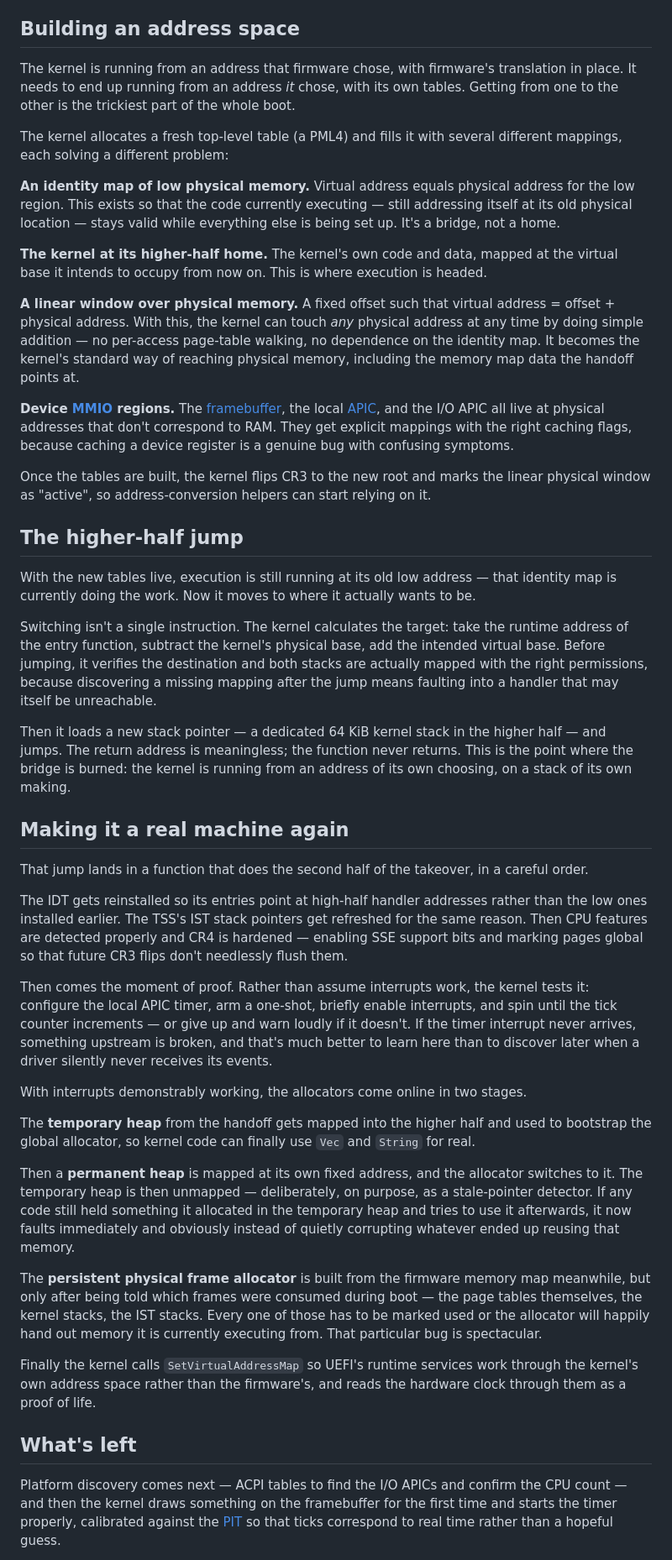
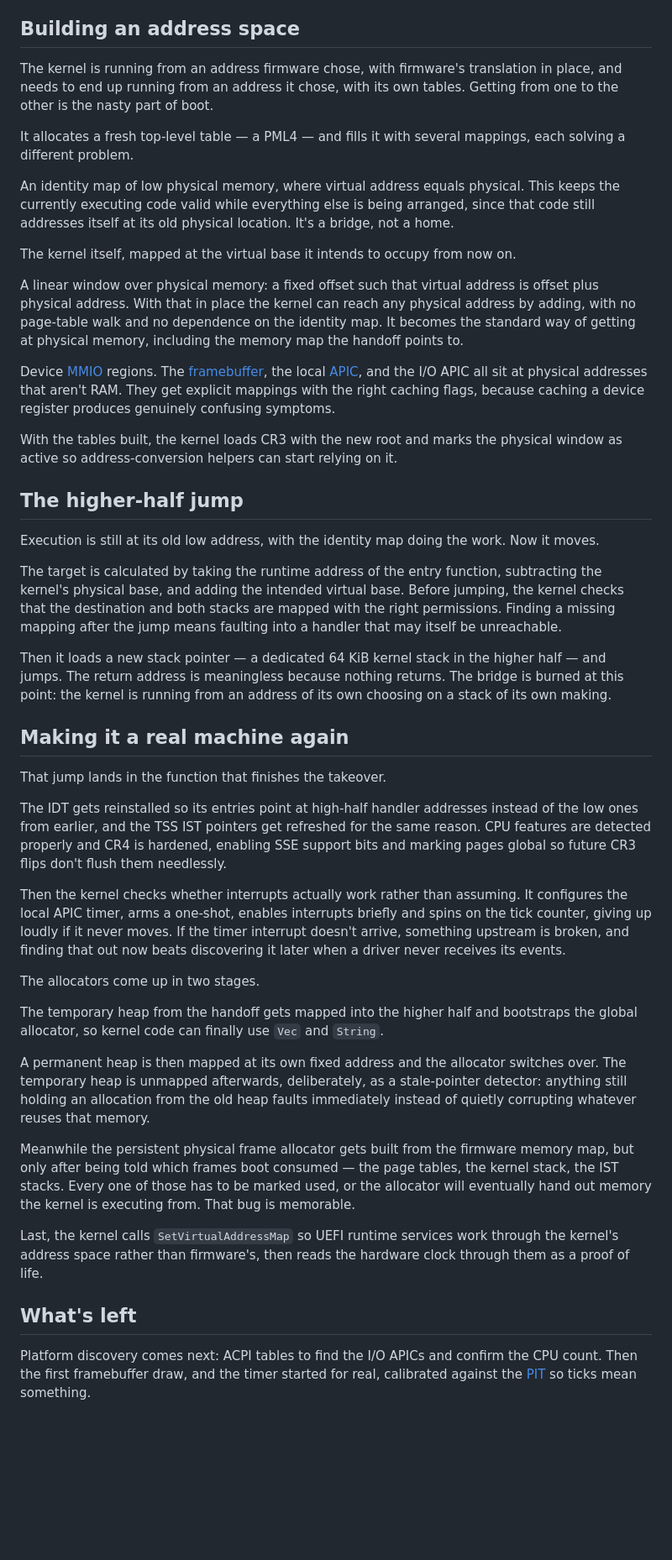
Before and after one commit to emilf/emilf.github.io, a Markdown page: src/blog/theseusos-part-2-the-other-side.md, the part around one of its changes. Shown at 84% size. Rendered like a GitHub page; blank space fills up the shorter version.

```diff
--- a/src/blog/theseusos-part-2-the-other-side.md
+++ b/src/blog/theseusos-part-2-the-other-side.md
@@ -53,47 +45,47 @@ Now the real work. UEFI left the CPU running with firmware's page tables, firmwa
 
 ## Building an address space
 
-The kernel is running from an address that firmware chose, with firmware's translation in place. It needs to end up running from an address *it* chose, with its own tables. Getting from one to the other is the trickiest part of the whole boot.
+The kernel is running from an address firmware chose, with firmware's translation in place, and needs to end up running from an address it chose, with its own tables. Getting from one to the other is the nasty part of boot.
 
-The kernel allocates a fresh top-level table (a PML4) and fills it with several different mappings, each solving a different problem:
+It allocates a fresh top-level table — a PML4 — and fills it with several mappings, each solving a different problem.
 
-**An identity map of low physical memory.** Virtual address equals physical address for the low region. This exists so that the code currently executing — still addressing itself at its old physical location — stays valid while everything else is being set up. It's a bridge, not a home.
+An identity map of low physical memory, where virtual address equals physical. This keeps the currently executing code valid while everything else is being arranged, since that code still addresses itself at its old physical location. It's a bridge, not a home.
 
-**The kernel at its higher-half home.** The kernel's own code and data, mapped at the virtual base it intends to occupy from now on. This is where execution is headed.
+The kernel itself, mapped at the virtual base it intends to occupy from now on.
 
-**A linear window over physical memory.** A fixed offset such that virtual address = offset + physical address. With this, the kernel can touch *any* physical address at any time by doing simple addition — no per-access page-table walking, no dependence on the identity map. It becomes the kernel's standard way of reaching physical memory, including the memory map data the handoff points at.
+A linear window over physical memory: a fixed offset such that virtual address is offset plus physical address. With that in place the kernel can reach any physical address by adding, with no page-table walk and no dependence on the identity map. It becomes the standard way of getting at physical memory, including the memory map the handoff points to.
 
-**Device [MMIO](https://en.wikipedia.org/wiki/Memory-mapped_I/O) regions.** The [framebuffer](https://en.wikipedia.org/wiki/Framebuffer), the local [APIC](https://en.wikipedia.org/wiki/Advanced_Programmable_Interrupt_Controller), and the I/O APIC all live at physical addresses that don't correspond to RAM. They get explicit mappings with the right caching flags, because caching a device register is a genuine bug with confusing symptoms.
+Device [MMIO](https://en.wikipedia.org/wiki/Memory-mapped_I/O) regions. The [framebuffer](https://en.wikipedia.org/wiki/Framebuffer), the local [APIC](https://en.wikipedia.org/wiki/Advanced_Programmable_Interrupt_Controller), and the I/O APIC all sit at physical addresses that aren't RAM. They get explicit mappings with the right caching flags, because caching a device register produces genuinely confusing symptoms.
 
-Once the tables are built, the kernel flips CR3 to the new root and marks the linear physical window as "active", so address-conversion helpers can start relying on it.
+With the tables built, the kernel loads CR3 with the new root and marks the physical window as active so address-conversion helpers can start relying on it.
 
 ## The higher-half jump
 
-With the new tables live, execution is still running at its old low address — that identity map is currently doing the work. Now it moves to where it actually wants to be.
+Execution is still at its old low address, with the identity map doing the work. Now it moves.
 
-Switching isn't a single instruction. The kernel calculates the target: take the runtime address of the entry function, subtract the kernel's physical base, add the intended virtual base. Before jumping, it verifies the destination and both stacks are actually mapped with the right permissions, because discovering a missing mapping after the jump means faulting into a handler that may itself be unreachable.
+The target is calculated by taking the runtime address of the entry function, subtracting the kernel's physical base, and adding the intended virtual base. Before jumping, the kernel checks that the destination and both stacks are mapped with the right permissions. Finding a missing mapping after the jump means faulting into a handler that may itself be unreachable.
 
-Then it loads a new stack pointer — a dedicated 64 KiB kernel stack in the higher half — and jumps. The return address is meaningless; the function never returns. This is the point where the bridge is burned: the kernel is running from an address of its own choosing, on a stack of its own making.
+Then it loads a new stack pointer — a dedicated 64 KiB kernel stack in the higher half — and jumps. The return address is meaningless because nothing returns. The bridge is burned at this point: the kernel is running from an address of its own choosing on a stack of its own making.
 
 ## Making it a real machine again
 
-That jump lands in a function that does the second half of the takeover, in a careful order.
+That jump lands in the function that finishes the takeover.
 
-The IDT gets reinstalled so its entries point at high-half handler addresses rather than the low ones installed earlier. The TSS's IST stack pointers get refreshed for the same reason. Then CPU features are detected properly and CR4 is hardened — enabling SSE support bits and marking pages global so that future CR3 flips don't needlessly flush them.
+The IDT gets reinstalled so its entries point at high-half handler addresses instead of the low ones from earlier, and the TSS IST pointers get refreshed for the same reason. CPU features are detected properly and CR4 is hardened, enabling SSE support bits and marking pages global so future CR3 flips don't flush them needlessly.
 
-Then comes the moment of proof. Rather than assume interrupts work, the kernel tests it: configure the local APIC timer, arm a one-shot, briefly enable interrupts, and spin until the tick counter increments — or give up and warn loudly if it doesn't. If the timer interrupt never arrives, something upstream is broken, and that's much better to learn here than to discover later when a driver silently never receives its events.
+Then the kernel checks whether interrupts actually work rather than assuming. It configures the local APIC timer, arms a one-shot, enables interrupts briefly and spins on the tick counter, giving up loudly if it never moves. If the timer interrupt doesn't arrive, something upstream is broken, and finding that out now beats discovering it later when a driver never receives its events.
 
-With interrupts demonstrably working, the allocators come online in two stages.
+The allocators come up in two stages.
 
-The **temporary heap** from the handoff gets mapped into the higher half and used to bootstrap the global allocator, so kernel code can finally use `Vec` and `String` for real.
+The temporary heap from the handoff gets mapped into the higher half and bootstraps the global allocator, so kernel code can finally use `Vec` and `String`.
 
-Then a **permanent heap** is mapped at its own fixed address, and the allocator switches to it. The temporary heap is then unmapped — deliberately, on purpose, as a stale-pointer detector. If any code still held something it allocated in the temporary heap and tries to use it afterwards, it now faults immediately and obviously instead of quietly corrupting whatever ended up reusing that memory.
+A permanent heap is then mapped at its own fixed address and the allocator switches over. The temporary heap is unmapped afterwards, deliberately, as a stale-pointer detector: anything still holding an allocation from the old heap faults immediately instead of quietly corrupting whatever reuses that memory.
 
-The **persistent physical frame allocator** is built from the firmware memory map meanwhile, but only after being told which frames were consumed during boot — the page tables themselves, the kernel stacks, the IST stacks. Every one of those has to be marked used or the allocator will happily hand out memory it is currently executing from. That particular bug is spectacular.
+Meanwhile the persistent physical frame allocator gets built from the firmware memory map, but only after being told which frames boot consumed — the page tables, the kernel stack, the IST stacks. Every one of those has to be marked used, or the allocator will eventually hand out memory the kernel is executing from. That bug is memorable.
 
-Finally the kernel calls `SetVirtualAddressMap` so UEFI's runtime services work through the kernel's own address space rather than the firmware's, and reads the hardware clock through them as a proof of life.
+Last, the kernel calls `SetVirtualAddressMap` so UEFI runtime services work through the kernel's address space rather than firmware's, then reads the hardware clock through them as a proof of life.
 
 ## What's left
 
-Platform discovery comes next — ACPI tables to find the I/O APICs and confirm the CPU count — and then the kernel draws something on the framebuffer for the first time and starts the timer properly, calibrated against the [PIT](https://en.wikipedia.org/wiki/Programmable_interval_timer) so that ticks correspond to real time rather than a hopeful guess.
+Platform discovery comes next: ACPI tables to find the I/O APICs and confirm the CPU count. Then the first framebuffer draw, and the timer started for real, calibrated against the [PIT](https://en.wikipedia.org/wiki/Programmable_interval_timer) so ticks mean something.
 
```
Also changed, not shown: other parts of src/blog/theseusos-part-2-the-other-side.md (+17 -25 lines).
